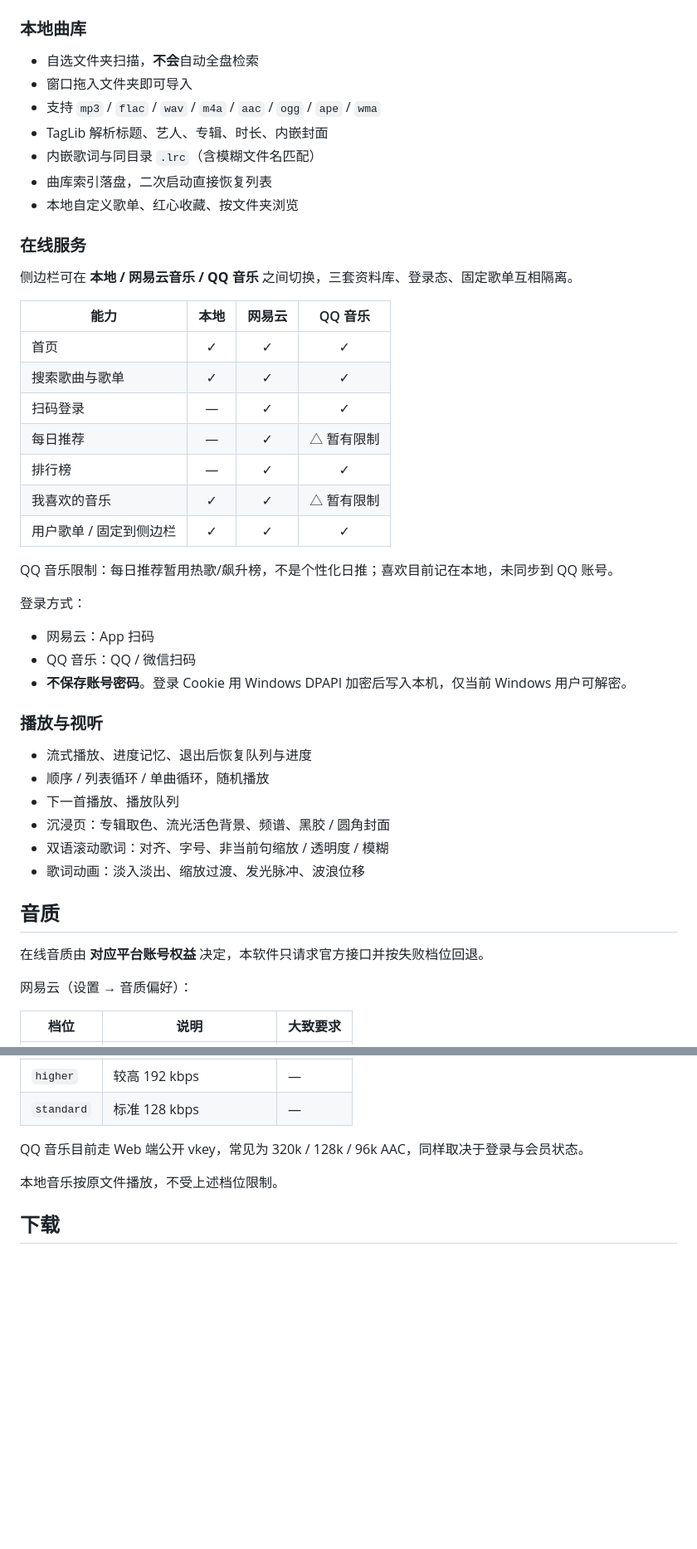
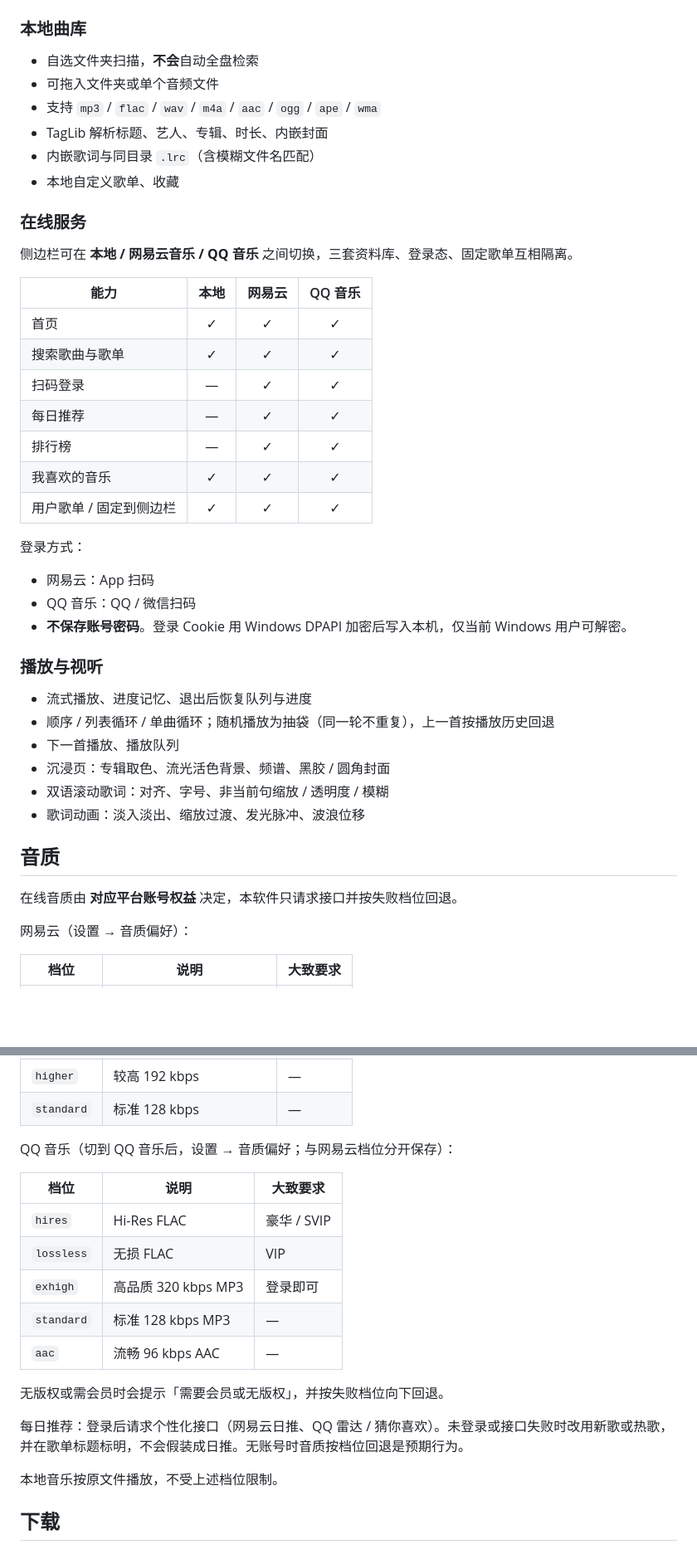
Before and after one commit to WanFengnie/LingMusic, a Markdown page: README.md, 2 parts joined by grey strips. Shown at 83% size. Rendered like a GitHub page; blank space fills up the shorter version.

Commit message:
Bump README to v0.2.0 and soften interface wording.

```diff
--- a/README.md
+++ b/README.md
@@ -52,12 +52,11 @@
 ### 本地曲库
 
 - 自选文件夹扫描，**不会**自动全盘检索
-- 窗口拖入文件夹即可导入
+- 可拖入文件夹或单个音频文件
 - 支持 `mp3` / `flac` / `wav` / `m4a` / `aac` / `ogg` / `ape` / `wma`
 - TagLib 解析标题、艺人、专辑、时长、内嵌封面
 - 内嵌歌词与同目录 `.lrc`（含模糊文件名匹配）
-- 曲库索引落盘，二次启动直接恢复列表
-- 本地自定义歌单、红心收藏、按文件夹浏览
+- 本地自定义歌单、收藏
 
 ### 在线服务
 
@@ -68,12 +67,11 @@
 | 首页 | ✓ | ✓ | ✓ |
 | 搜索歌曲与歌单 | ✓ | ✓ | ✓ |
 | 扫码登录 | — | ✓ | ✓ |
-| 每日推荐 | — | ✓ | △ 暂有限制 |
+| 每日推荐 | — | ✓ | ✓ |
 | 排行榜 | — | ✓ | ✓ |
-| 我喜欢的音乐 | ✓ | ✓ | △ 暂有限制 |
+| 我喜欢的音乐 | ✓ | ✓ | ✓ |
 | 用户歌单 / 固定到侧边栏 | ✓ | ✓ | ✓ |
 
-QQ 音乐限制：每日推荐暂用热歌/飙升榜，不是个性化日推；喜欢目前记在本地，未同步到 QQ 账号。
 
 登录方式：
 
@@ -84,7 +82,7 @@ QQ 音乐限制：每日推荐暂用热歌/飙升榜，不是个性化日推；
 ### 播放与视听
 
 - 流式播放、进度记忆、退出后恢复队列与进度
-- 顺序 / 列表循环 / 单曲循环，随机播放
+- 顺序 / 列表循环 / 单曲循环；随机播放为抽袋（同一轮不重复），上一首按播放历史回退
 - 下一首播放、播放队列
 - 沉浸页：专辑取色、流光活色背景、频谱、黑胶 / 圆角封面
 - 双语滚动歌词：对齐、字号、非当前句缩放 / 透明度 / 模糊
@@ -92,7 +90,7 @@ QQ 音乐限制：每日推荐暂用热歌/飙升榜，不是个性化日推；
 
 ## 音质
 
-在线音质由 **对应平台账号权益** 决定，本软件只请求官方接口并按失败档位回退。
+在线音质由 **对应平台账号权益** 决定，本软件只请求接口并按失败档位回退。
 
 网易云（设置 → 音质偏好）：
 
@@ -107,7 +105,19 @@ QQ 音乐限制：每日推荐暂用热歌/飙升榜，不是个性化日推；
 | `higher` | 较高 192 kbps | — |
 | `standard` | 标准 128 kbps | — |
 
-QQ 音乐目前走 Web 端公开 vkey，常见为 320k / 128k / 96k AAC，同样取决于登录与会员状态。
+QQ 音乐（切到 QQ 音乐后，设置 → 音质偏好；与网易云档位分开保存）：
+
+| 档位 | 说明 | 大致要求 |
+|------|------|----------|
+| `hires` | Hi-Res FLAC | 豪华 / SVIP |
+| `lossless` | 无损 FLAC | VIP |
+| `exhigh` | 高品质 320 kbps MP3 | 登录即可 |
+| `standard` | 标准 128 kbps MP3 | — |
+| `aac` | 流畅 96 kbps AAC | — |
+
+无版权或需会员时会提示「需要会员或无版权」，并按失败档位向下回退。
+
+每日推荐：登录后请求个性化接口（网易云日推、QQ 雷达 / 猜你喜欢）。未登录或接口失败时改用新歌或热歌，并在歌单标题标明，不会假装成日推。无账号时音质按档位回退是预期行为。
 
 本地音乐按原文件播放，不受上述档位限制。
 
```
Also changed, not shown: other parts of README.md (+8 -8 lines).
